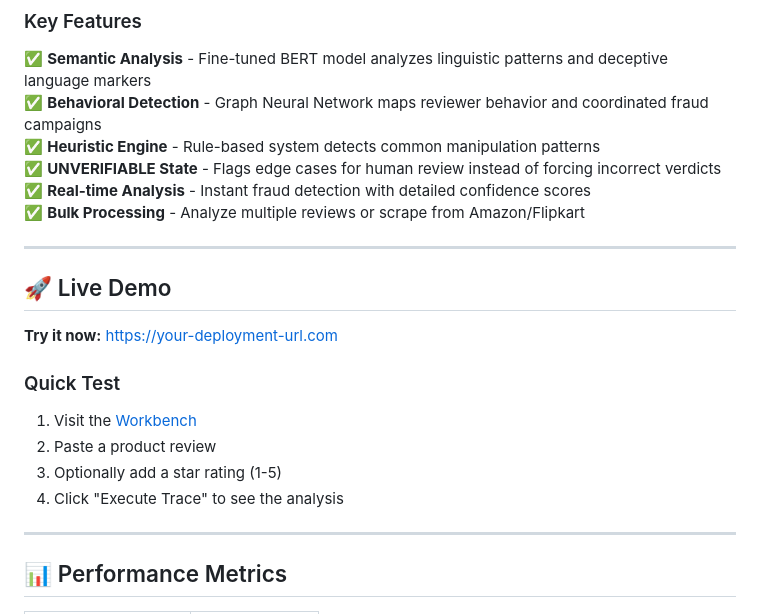
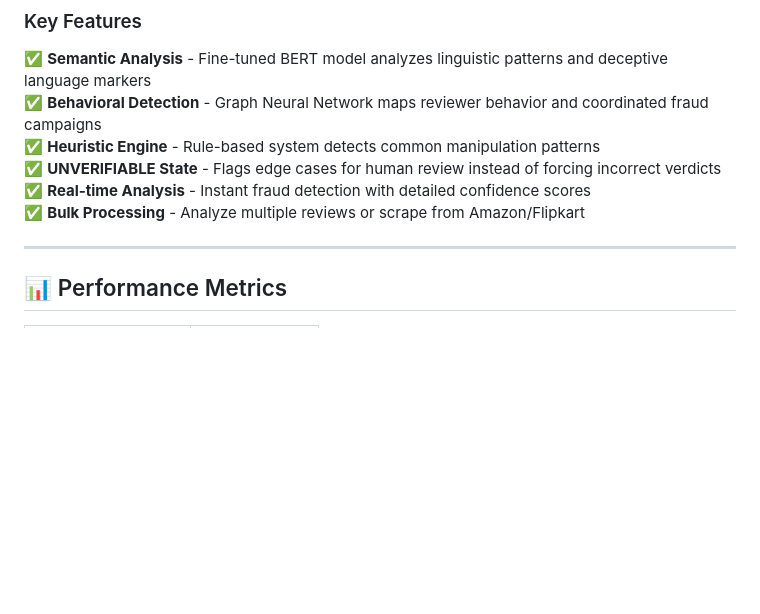
Before and after one commit to Paragraut24/ml-project-ReviewGuard, a Markdown page: README.md, the part around the change. Rendered like a GitHub page; blank space fills up the shorter version.

```diff
--- a/README.md
+++ b/README.md
@@ -27,19 +27,6 @@ ReviewGuard employs a sophisticated three-layer hybrid AI architecture to identi
 ✅ **UNVERIFIABLE State** - Flags edge cases for human review instead of forcing incorrect verdicts
 ✅ **Real-time Analysis** - Instant fraud detection with detailed confidence scores
 ✅ **Bulk Processing** - Analyze multiple reviews or scrape from Amazon/Flipkart
-
----
-
-## 🚀 Live Demo
-
-**Try it now:** [https://your-deployment-url.com](https://your-deployment-url.com)
-
-### Quick Test
-
-1. Visit the [Workbench](https://your-deployment-url.com/workbench)
-2. Paste a product review
-3. Optionally add a star rating (1-5)
-4. Click "Execute Trace" to see the analysis
 
 ---
 
```
